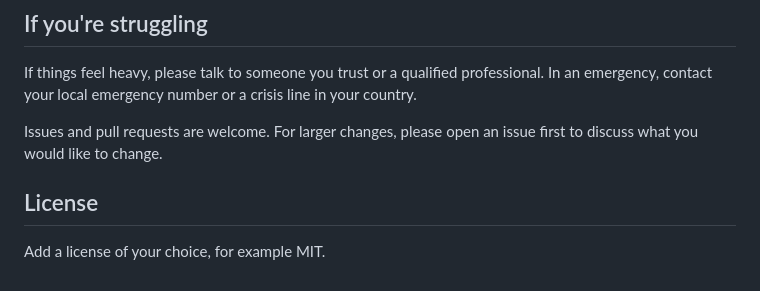
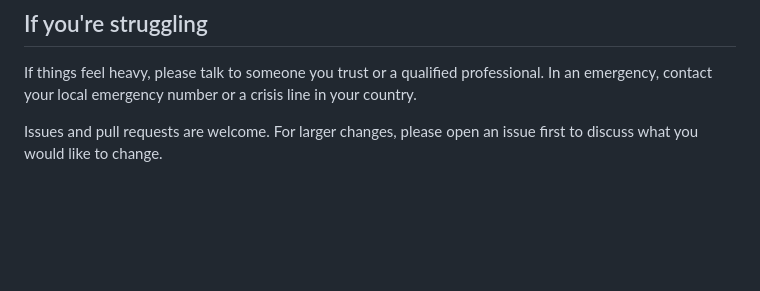
Before and after one commit to IshitaJain-code/Mental-Health-Score, a Markdown page: README.md, the part around the change. Drawn GitHub-style; blank space fills up the shorter version.

Commit message:
ADD README
Removed license section and suggestion from README.

```diff
--- a/README.md
+++ b/README.md
@@ -113,7 +113,3 @@ If things feel heavy, please talk to someone you trust or a qualified profession
 
 
 Issues and pull requests are welcome. For larger changes, please open an issue first to discuss what you would like to change.
-
-## License
-
-Add a license of your choice, for example MIT.
```
